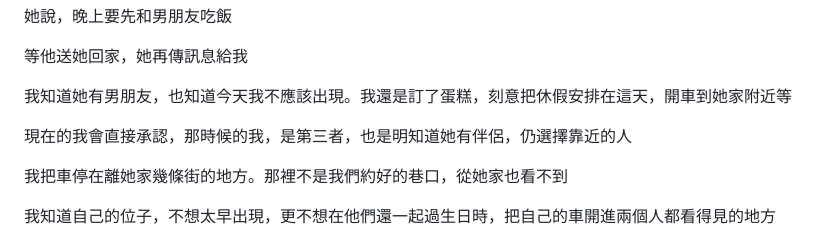
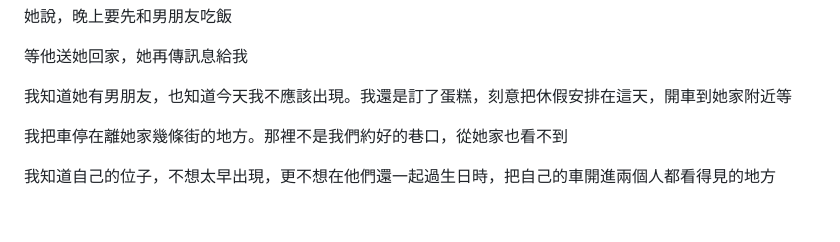
Before and after one commit to Rayyyyyyyyyyyyyyyyyyyy/book-reader, a Markdown page: book-reader/book-v2/05-第二順位.md, the part around the change. GitHub-like rendering; blank space fills up the shorter version.

```diff
--- a/book-reader/book-v2/05-第二順位.md
+++ b/book-reader/book-v2/05-第二順位.md
@@ -13,8 +13,6 @@
 等他送她回家，她再傳訊息給我
 
 我知道她有男朋友，也知道今天我不應該出現。我還是訂了蛋糕，刻意把休假安排在這天，開車到她家附近等
-
-現在的我會直接承認，那時候的我，是第三者，也是明知道她有伴侶，仍選擇靠近的人
 
 我把車停在離她家幾條街的地方。那裡不是我們約好的巷口，從她家也看不到
 
```
Also changed, not shown: book-reader/book-v2/00-序章-白天與晚上.md (+1 -1 lines).
